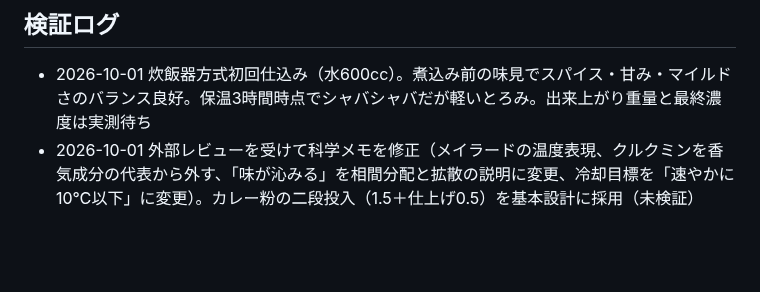
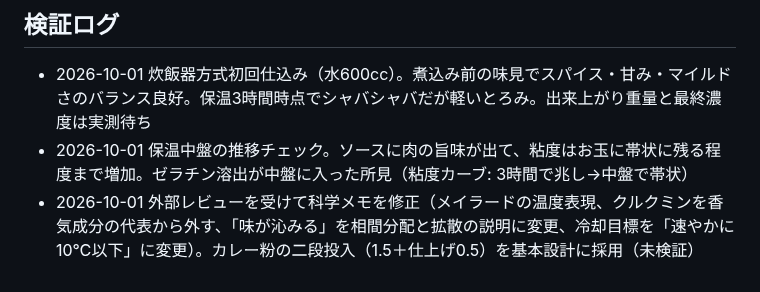
Before and after one commit to goodsun/mkbody, a Markdown page: recipes/chicken-curry.md, the part around the change. GitHub-like rendering; blank space fills up the shorter version.

Commit message:
docs: log mid-keep-warm viscosity observation

```diff
--- a/recipes/chicken-curry.md
+++ b/recipes/chicken-curry.md
@@ -81,4 +81,5 @@ CSV行: 「自家製チキンカレー」
 ## 検証ログ
 
 - 2026-10-01 炊飯器方式初回仕込み（水600cc）。煮込み前の味見でスパイス・甘み・マイルドさのバランス良好。保温3時間時点でシャバシャバだが軽いとろみ。出来上がり重量と最終濃度は実測待ち
+- 2026-10-01 保温中盤の推移チェック。ソースに肉の旨味が出て、粘度はお玉に帯状に残る程度まで増加。ゼラチン溶出が中盤に入った所見（粘度カーブ: 3時間で兆し→中盤で帯状）
 - 2026-10-01 外部レビューを受けて科学メモを修正（メイラードの温度表現、クルクミンを香気成分の代表から外す、「味が沁みる」を相間分配と拡散の説明に変更、冷却目標を「速やかに10℃以下」に変更）。カレー粉の二段投入（1.5＋仕上げ0.5）を基本設計に採用（未検証）
```
